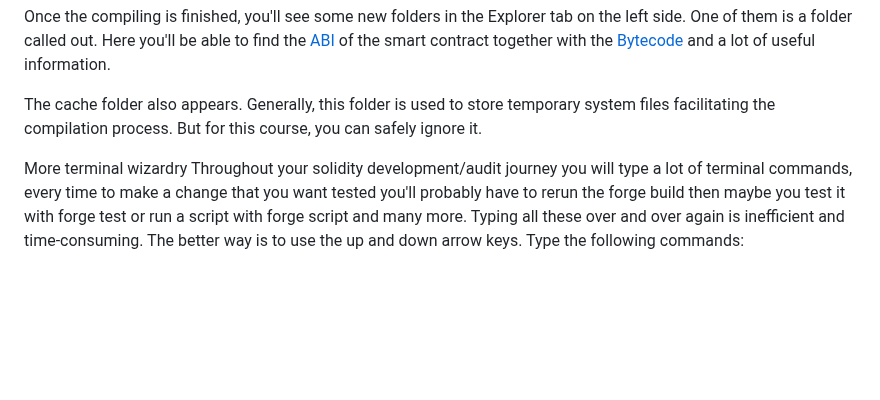
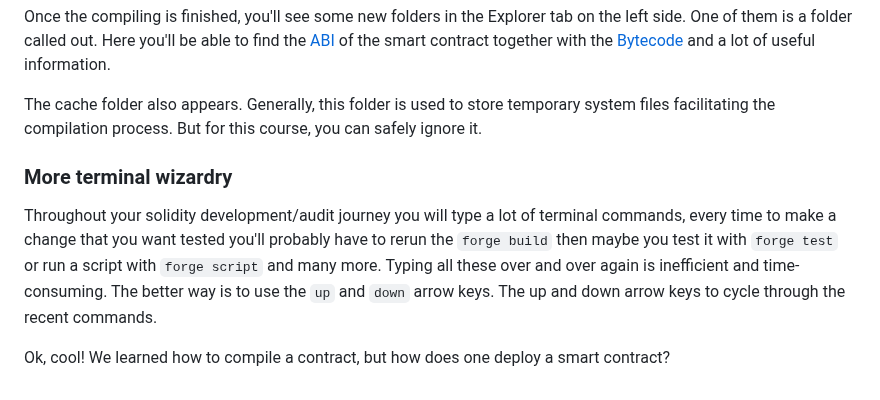
Before and after one commit to Mikehope254/Cyfrin-Updraft-Course, a Markdown page: Foundry Fundamentals/1. Foundry Simple Storage/1. Foundry Simple Storage.md, the part around the change. Drawn GitHub-style; blank space fills up the shorter version.

Commit message:
Compile a smart contract using Foundry

```diff
--- a/Foundry Fundamentals/1. Foundry Simple Storage/1. Foundry Simple Storage.md
+++ b/Foundry Fundamentals/1. Foundry Simple Storage/1. Foundry Simple Storage.md
@@ -329,5 +329,7 @@ Once the compiling is finished, you'll see some new folders in the Explorer tab
 
 The cache folder also appears. Generally, this folder is used to store temporary system files facilitating the compilation process. But for this course, you can safely ignore it.
 
-More terminal wizardry
-Throughout your solidity development/audit journey you will type a lot of terminal commands, every time to make a change that you want tested you'll probably have to rerun the forge build then maybe you test it with forge test or run a script with forge script and many more. Typing all these over and over again is inefficient and time-consuming. The better way is to use the up and down arrow keys. Type the following commands:
+### More terminal wizardry
+Throughout your solidity development/audit journey you will type a lot of terminal commands, every time to make a change that you want tested you'll probably have to rerun the `forge build` then maybe you test it with `forge test` or run a script with `forge script` and many more. Typing all these over and over again is inefficient and time-consuming. The better way is to use the `up` and `down` arrow keys. The up and down arrow keys to cycle through the recent commands.
+
+Ok, cool! We learned how to compile a contract, but how does one deploy a smart contract?
```
